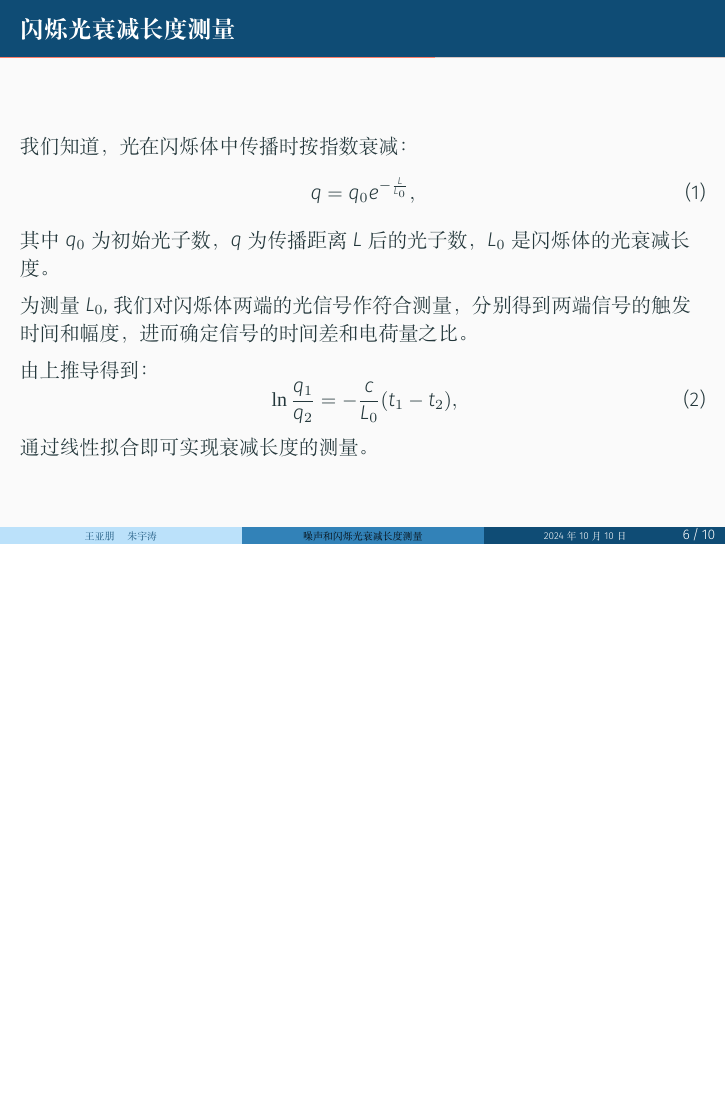
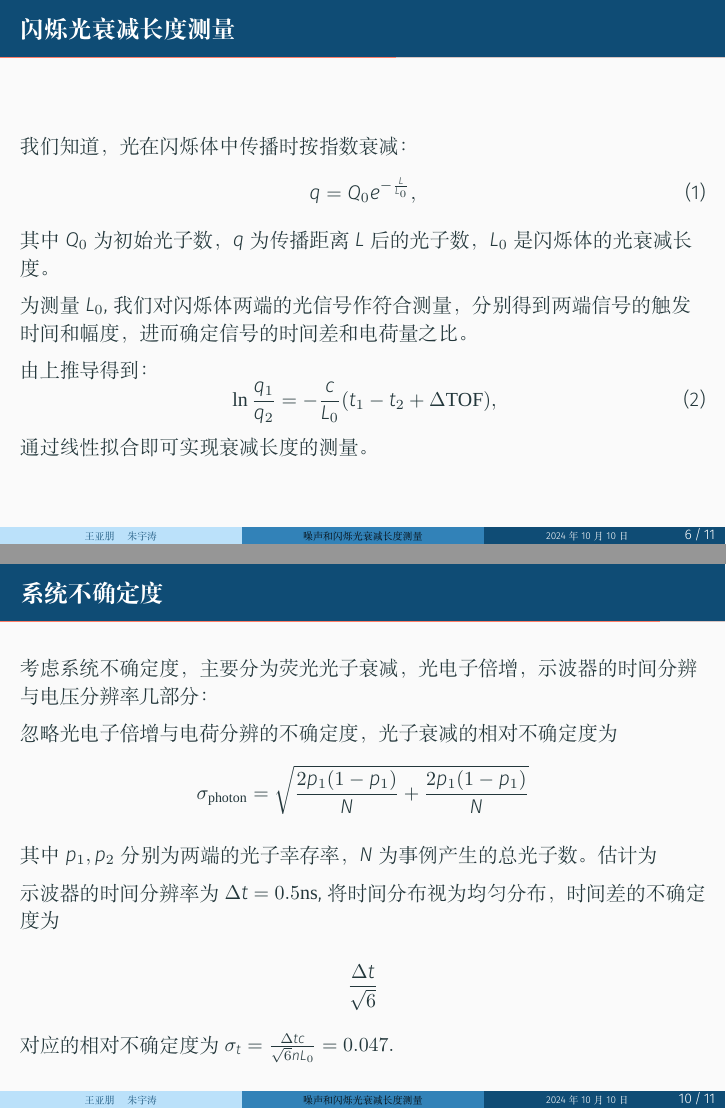
Before and after one commit to Grant-S-Z/Cosmic-Ray-Experiment, LaTeX slides (slides/Ex01.tex): page 9 of 15 before the commit and pages 9 and 14 of 16 after it, the two joined at a grey line, the shorter picture padded with empty space. Compiled offline with XeLaTeX; a missing font is replaced by an installed copy or a similar font.

Commit message:
slideUpdate

```diff
--- a/slides/Ex01.tex
+++ b/slides/Ex01.tex
@@ -108,16 +108,16 @@ linkcolor=black
 我们知道，光在闪烁体中传播时按指数衰减：
 \begin{equation}
 \label{eq:1}
-q = q_0 e^{-\frac{L}{L_0}},
+q = Q_0 e^{-\frac{L}{L_0}},
 \end{equation}
-其中\(q_0\)为初始光子数，\(q\)为传播距离\(L\)后的光子数，\(L_0\)是闪烁体的光衰减长度。
+其中\(Q_0\)为初始光子数，\(q\)为传播距离\(L\)后的光子数，\(L_0\)是闪烁体的光衰减长度。
 
 为测量\(L_0\), 我们对闪烁体两端的光信号作符合测量，分别得到两端信号的触发时间和幅度，进而确定信号的时间差和电荷量之比。
 
 由上推导得到：
 \begin{equation}
 \label{eq:2}
-\ln \frac{q_1}{q_2} = -\frac{c}{L_0}(t_1 - t_2),
+\ln \frac{q_1}{q_2} = -\frac{c}{L_0}(t_1 - t_2+\Delta \mathrm{TOF}),
 \end{equation}
 通过线性拟合即可实现衰减长度的测量。
 \end{frame}
@@ -161,3 +162,17 @@ L_0 \approx \qty{1.305}{m}.
+\begin{frame}{系统不确定度}
+    考虑系统不确定度，主要分为荧光光子衰减，光电子倍增，示波器的时间分辨与电压分辨率几部分：
+
+    忽略光电子倍增与电荷分辨的不确定度，光子衰减的相对不确定度为
+    $$\sigma_\mathrm{photon}=\sqrt{\frac{2p_1(1-p_1)}{N}+\frac{2p_1(1-p_1)}{N}}$$
+
+    其中$p_1,p_2$分别为两端的光子幸存率，$N$为事例产生的总光子数。估计为
+
+    示波器的时间分辨率为$\Delta t=0.5\mathrm{ns}$,将时间分布视为均匀分布，时间差的不确定度为
+
+    $$\frac{\Delta t}{\sqrt{6}}$$
+
+    对应的相对不确定度为$\sigma_t=\frac{\Delta tc}{\sqrt{6}nL_0}=0.047.$
+
 \end{frame}
 \section{参考文献}
 \label{sec:orgf6ca842}
```
Also changed, not shown: OutLine.txt (+1 -1 lines), AttenuationLength/figs/dist.png, slides/Ex01.tex (3 more changed lines), 3 other files.
